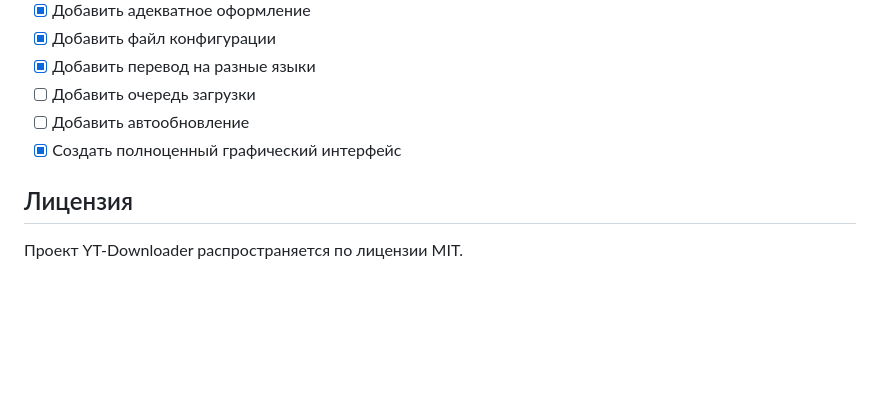
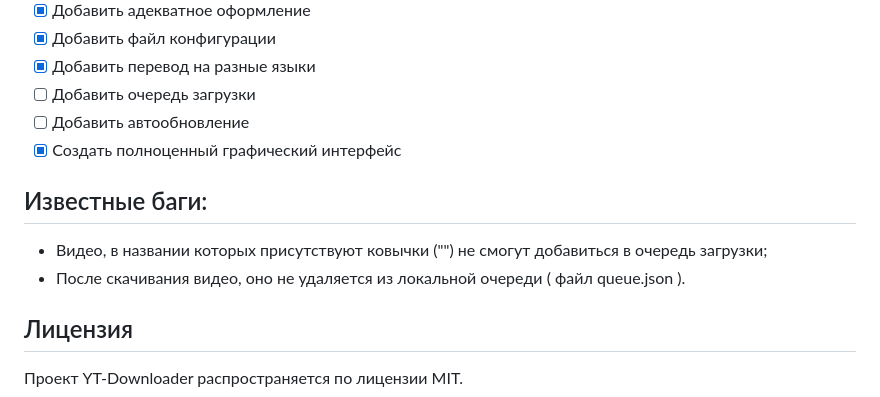
Before and after one commit to Rayness/ClipTide, a Markdown page: README.ru.md, the part around the change. Rendered like a GitHub page; blank space fills up the shorter version.

```diff
--- a/README.ru.md
+++ b/README.ru.md
@@ -37,6 +37,10 @@
 - [ ] Добавить автообновление
 - [x] Создать полноценный графический интерфейс
 
+## Известные баги:
+- Видео, в названии которых присутствуют ковычки ("") не смогут добавиться в очередь загрузки;
+- После скачивания видео, оно не удаляется из локальной очереди ( файл queue.json ).
+
 ## Лицензия
 
 Проект YT-Downloader распространяется по лицензии MIT.
```
